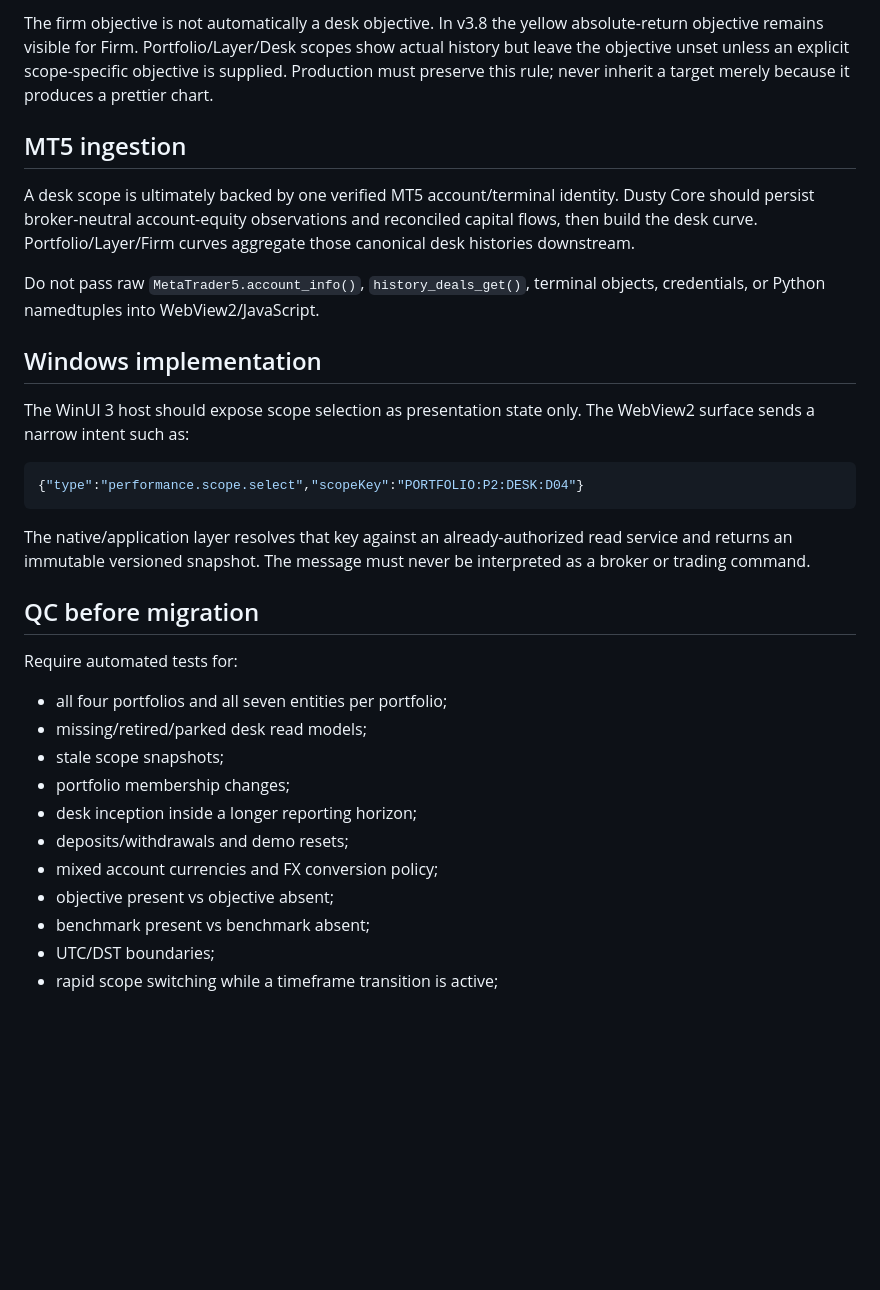
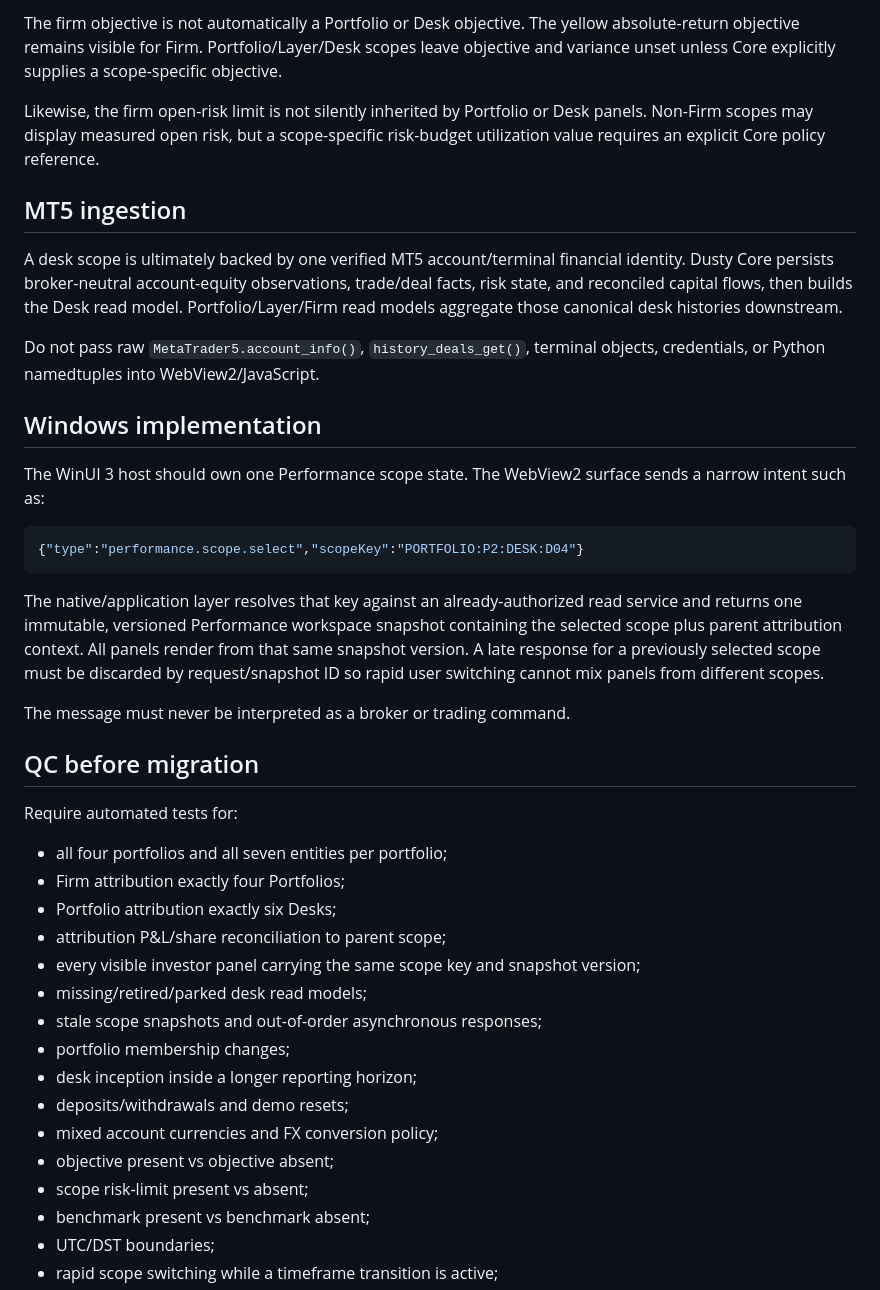
Before and after one commit to AnhTranHarris/MT5_Firm_Dusty_Dragon, a Markdown page: ui_lab/pc_command_center/PERFORMANCE_SCOPE_WINDOWS_HANDOFF.md, the part around one of its changes. Rendered like a GitHub page; blank space fills up the shorter version.

````diff
--- a/ui_lab/pc_command_center/PERFORMANCE_SCOPE_WINDOWS_HANDOFF.md
+++ b/ui_lab/pc_command_center/PERFORMANCE_SCOPE_WINDOWS_HANDOFF.md
@@ -52,34 +68,43 @@ The current `performance-scope-mock-v38.js` intentionally generates simulated sc
 
-The firm objective is not automatically a desk objective. In v3.8 the yellow absolute-return objective remains visible for Firm. Portfolio/Layer/Desk scopes show actual history but leave the objective unset unless an explicit scope-specific objective is supplied. Production must preserve this rule; never inherit a target merely because it produces a prettier chart.
+The firm objective is not automatically a Portfolio or Desk objective. The yellow absolute-return objective remains visible for Firm. Portfolio/Layer/Desk scopes leave objective and variance unset unless Core explicitly supplies a scope-specific objective.
+
+Likewise, the firm open-risk limit is not silently inherited by Portfolio or Desk panels. Non-Firm scopes may display measured open risk, but a scope-specific risk-budget utilization value requires an explicit Core policy reference.
 
 ## MT5 ingestion
 
-A desk scope is ultimately backed by one verified MT5 account/terminal identity. Dusty Core should persist broker-neutral account-equity observations and reconciled capital flows, then build the desk curve. Portfolio/Layer/Firm curves aggregate those canonical desk histories downstream.
+A desk scope is ultimately backed by one verified MT5 account/terminal financial identity. Dusty Core persists broker-neutral account-equity observations, trade/deal facts, risk state, and reconciled capital flows, then builds the Desk read model. Portfolio/Layer/Firm read models aggregate those canonical desk histories downstream.
 
 Do not pass raw `MetaTrader5.account_info()`, `history_deals_get()`, terminal objects, credentials, or Python namedtuples into WebView2/JavaScript.
 
 ## Windows implementation
 
-The WinUI 3 host should expose scope selection as presentation state only. The WebView2 surface sends a narrow intent such as:
+The WinUI 3 host should own one Performance scope state. The WebView2 surface sends a narrow intent such as:
 
 ```json
 {"type":"performance.scope.select","scopeKey":"PORTFOLIO:P2:DESK:D04"}
 ```
 
-The native/application layer resolves that key against an already-authorized read service and returns an immutable versioned snapshot. The message must never be interpreted as a broker or trading command.
+The native/application layer resolves that key against an already-authorized read service and returns one immutable, versioned Performance workspace snapshot containing the selected scope plus parent attribution context. All panels render from that same snapshot version. A late response for a previously selected scope must be discarded by request/snapshot ID so rapid user switching cannot mix panels from different scopes.
+
+The message must never be interpreted as a broker or trading command.
 
 ## QC before migration
 
 Require automated tests for:
 
 - all four portfolios and all seven entities per portfolio;
+- Firm attribution exactly four Portfolios;
+- Portfolio attribution exactly six Desks;
+- attribution P&L/share reconciliation to parent scope;
+- every visible investor panel carrying the same scope key and snapshot version;
 - missing/retired/parked desk read models;
-- stale scope snapshots;
+- stale scope snapshots and out-of-order asynchronous responses;
 - portfolio membership changes;
 - desk inception inside a longer reporting horizon;
 - deposits/withdrawals and demo resets;
 - mixed account currencies and FX conversion policy;
 - objective present vs objective absent;
+- scope risk-limit present vs absent;
 - benchmark present vs benchmark absent;
 - UTC/DST boundaries;
 - rapid scope switching while a timeframe transition is active;
````
Also changed, not shown: other parts of ui_lab/pc_command_center/PERFORMANCE_SCOPE_WINDOWS_HANDOFF.md (+25 -9 lines).
